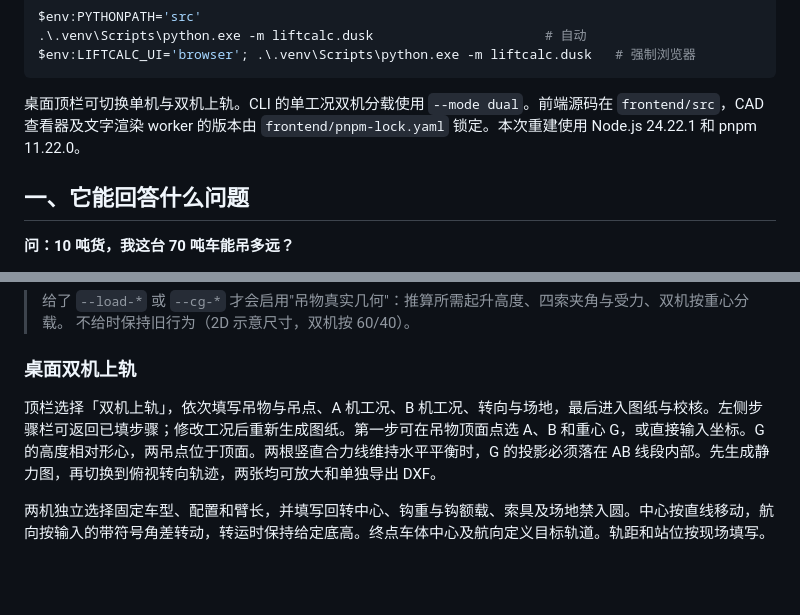
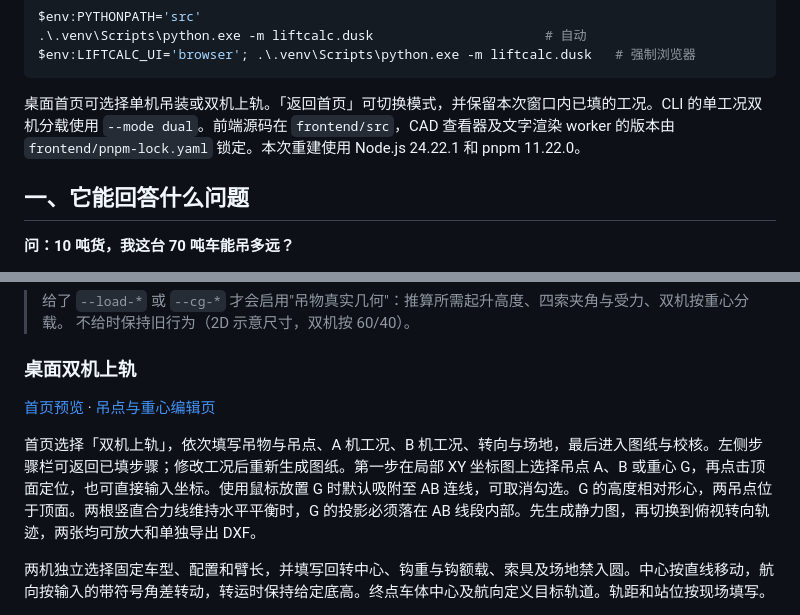
Before and after one commit to TaoruiLiu19/liftcalc, a Markdown page: README.md, 2 parts joined by grey strips. Rendered like a GitHub page; blank space fills up the shorter version.

Commit message:
Add a lift mode home screen and coordinate-based tandem planning workspace

````diff
--- a/README.md
+++ b/README.md
@@ -45,7 +45,7 @@ $env:PYTHONPATH='src'
 $env:LIFTCALC_UI='browser'; .\.venv\Scripts\python.exe -m liftcalc.dusk   # 强制浏览器
 ```
 
-桌面顶栏可切换单机与双机上轨。CLI 的单工况双机分载使用 `--mode dual`。前端源码在 `frontend/src`，CAD 查看器及文字渲染 worker 的版本由 `frontend/pnpm-lock.yaml` 锁定。本次重建使用 Node.js 24.22.1 和 pnpm 11.22.0。
+桌面首页可选择单机吊装或双机上轨。「返回首页」可切换模式，并保留本次窗口内已填的工况。CLI 的单工况双机分载使用 `--mode dual`。前端源码在 `frontend/src`，CAD 查看器及文字渲染 worker 的版本由 `frontend/pnpm-lock.yaml` 锁定。本次重建使用 Node.js 24.22.1 和 pnpm 11.22.0。
 
 ## 一、它能回答什么问题
 
@@ -161,7 +161,9 @@ pip install pint numpy pydantic python-docx ezdxf typer PyYAML pytest hypothesis
 
 ### 桌面双机上轨
 
-顶栏选择「双机上轨」，依次填写吊物与吊点、A 机工况、B 机工况、转向与场地，最后进入图纸与校核。左侧步骤栏可返回已填步骤；修改工况后重新生成图纸。第一步可在吊物顶面点选 A、B 和重心 G，或直接输入坐标。G 的高度相对形心，两吊点位于顶面。两根竖直合力线维持水平平衡时，G 的投影必须落在 AB 线段内部。先生成静力图，再切换到俯视转向轨迹，两张均可放大和单独导出 DXF。
+[首页预览](docs/handover/assets/mode-home.png) · [吊点与重心编辑页](docs/handover/assets/transfer-points.png)
+
+首页选择「双机上轨」，依次填写吊物与吊点、A 机工况、B 机工况、转向与场地，最后进入图纸与校核。左侧步骤栏可返回已填步骤；修改工况后重新生成图纸。第一步在局部 XY 坐标图上选择吊点 A、B 或重心 G，再点击顶面定位，也可直接输入坐标。使用鼠标放置 G 时默认吸附至 AB 连线，可取消勾选。G 的高度相对形心，两吊点位于顶面。两根竖直合力线维持水平平衡时，G 的投影必须落在 AB 线段内部。先生成静力图，再切换到俯视转向轨迹，两张均可放大和单独导出 DXF。
 
 两机独立选择固定车型、配置和臂长，并填写回转中心、钩重与钩额载、索具及场地禁入圆。中心按直线移动，航向按输入的带符号角差转动，转运时保持给定底高。终点车体中心及航向定义目标轨道。轨距和站位按现场填写。
 
````
Also changed, not shown: docs/handover/assets/mode-home.png (added), docs/handover/assets/transfer-points.png (added), 15 other files.
